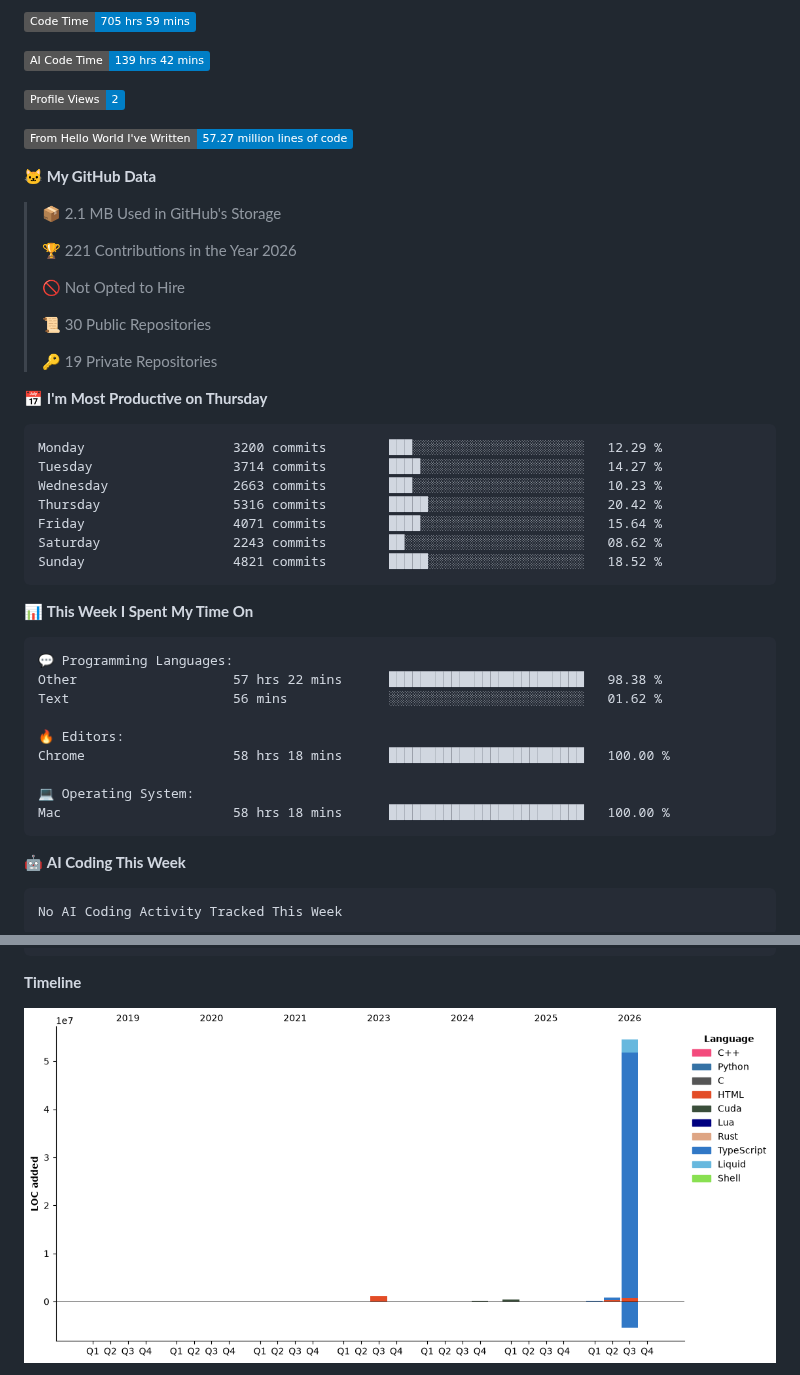
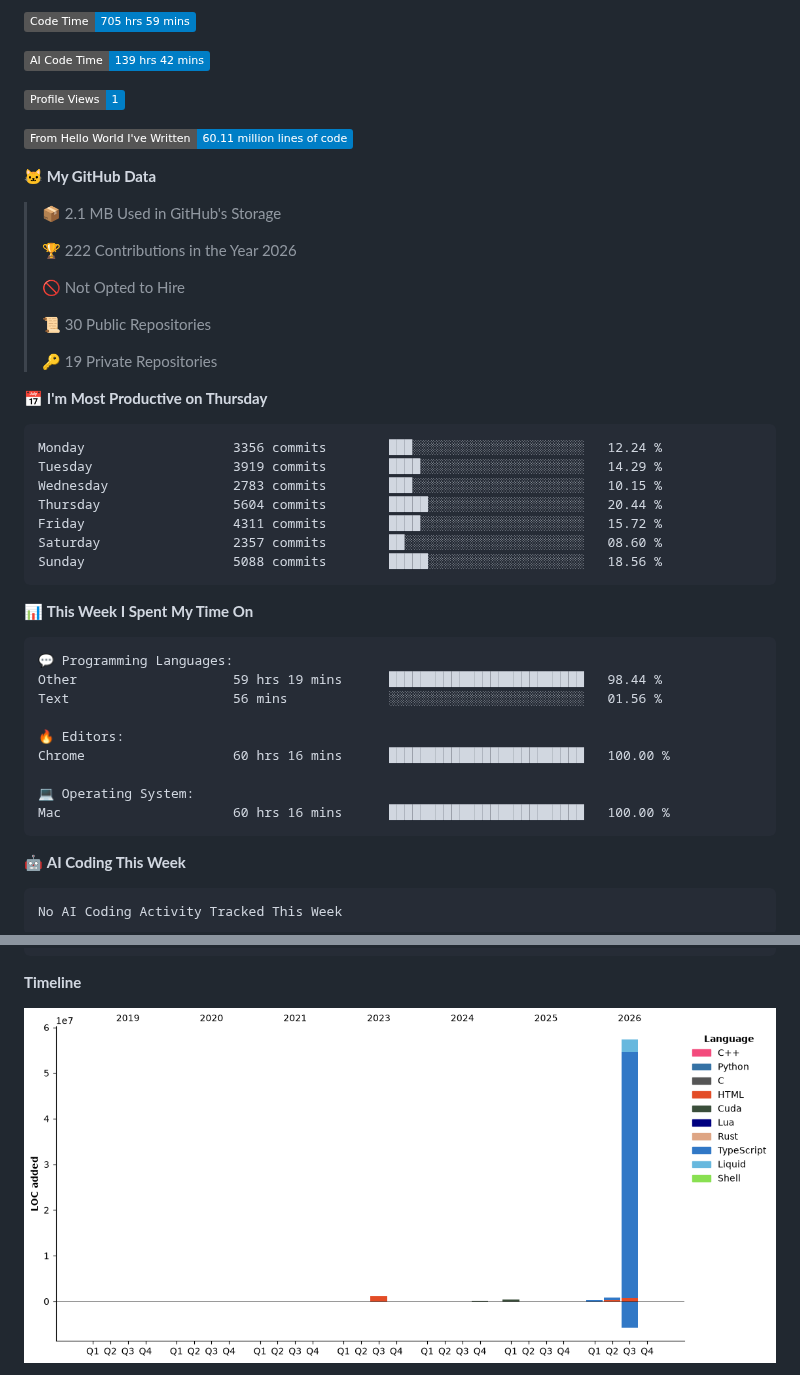
Before and after one commit to Kanekicn/Kanekicn, a Markdown page: README.md, 2 parts joined by grey strips. Rendered like a GitHub page; pictures changed too: assets/bar_graph.png; badges without logos.

Commit message:
Updated with Dev Metrics

````diff
--- a/README.md
+++ b/README.md
@@ -12,15 +12,15 @@ You can click the Preview link to take a look at your changes.
 
 ![AI Code Time](http://img.shields.io/badge/AI%20Code%20Time-139%20hrs%2042%20mins-blue?style=flat)
 
-![Profile Views](http://img.shields.io/badge/Profile%20Views-2-blue?style=flat)
+![Profile Views](http://img.shields.io/badge/Profile%20Views-1-blue?style=flat)
 
-![Lines of code](https://img.shields.io/badge/From%20Hello%20World%20I%27ve%20Written-57.27%20million%20lines%20of%20code-blue?style=flat)
+![Lines of code](https://img.shields.io/badge/From%20Hello%20World%20I%27ve%20Written-60.11%20million%20lines%20of%20code-blue?style=flat)
 
 **🐱 My GitHub Data**
 
 > 📦 2.1 MB Used in GitHub's Storage
  >
-> 🏆 221 Contributions in the Year 2026
+> 🏆 222 Contributions in the Year 2026
  >
 > 🚫 Not Opted to Hire
  >
@@ -31,13 +31,13 @@ You can click the Preview link to take a look at your changes.
 📅 **I'm Most Productive on Thursday**
 
 ```text
-Monday                   3200 commits        ███░░░░░░░░░░░░░░░░░░░░░░   12.29 %
-Tuesday                  3714 commits        ████░░░░░░░░░░░░░░░░░░░░░   14.27 %
-Wednesday                2663 commits        ███░░░░░░░░░░░░░░░░░░░░░░   10.23 %
-Thursday                 5316 commits        █████░░░░░░░░░░░░░░░░░░░░   20.42 %
-Friday                   4071 commits        ████░░░░░░░░░░░░░░░░░░░░░   15.64 %
-Saturday                 2243 commits        ██░░░░░░░░░░░░░░░░░░░░░░░   08.62 %
-Sunday                   4821 commits        █████░░░░░░░░░░░░░░░░░░░░   18.52 %
+Monday                   3356 commits        ███░░░░░░░░░░░░░░░░░░░░░░   12.24 %
+Tuesday                  3919 commits        ████░░░░░░░░░░░░░░░░░░░░░   14.29 %
+Wednesday                2783 commits        ███░░░░░░░░░░░░░░░░░░░░░░   10.15 %
+Thursday                 5604 commits        █████░░░░░░░░░░░░░░░░░░░░   20.44 %
+Friday                   4311 commits        ████░░░░░░░░░░░░░░░░░░░░░   15.72 %
+Saturday                 2357 commits        ██░░░░░░░░░░░░░░░░░░░░░░░   08.60 %
+Sunday                   5088 commits        █████░░░░░░░░░░░░░░░░░░░░   18.56 %
 ```
 
 
@@ -45,14 +45,14 @@ Sunday                   4821 commits        █████░░░░░░
 
 ```text
 💬 Programming Languages:
-Other                    57 hrs 22 mins      █████████████████████████   98.38 %
-Text                     56 mins             ░░░░░░░░░░░░░░░░░░░░░░░░░   01.62 %
+Other                    59 hrs 19 mins      █████████████████████████   98.44 %
+Text                     56 mins             ░░░░░░░░░░░░░░░░░░░░░░░░░   01.56 %
 
 🔥 Editors:
-Chrome                   58 hrs 18 mins      █████████████████████████   100.00 %
+Chrome                   60 hrs 16 mins      █████████████████████████   100.00 %
 
 💻 Operating System:
-Mac                      58 hrs 18 mins      █████████████████████████   100.00 %
+Mac                      60 hrs 16 mins      █████████████████████████   100.00 %
 ```
 
 🤖 **AI Coding This Week**
````
Also changed, not shown: other parts of README.md (+1 -1 lines).
